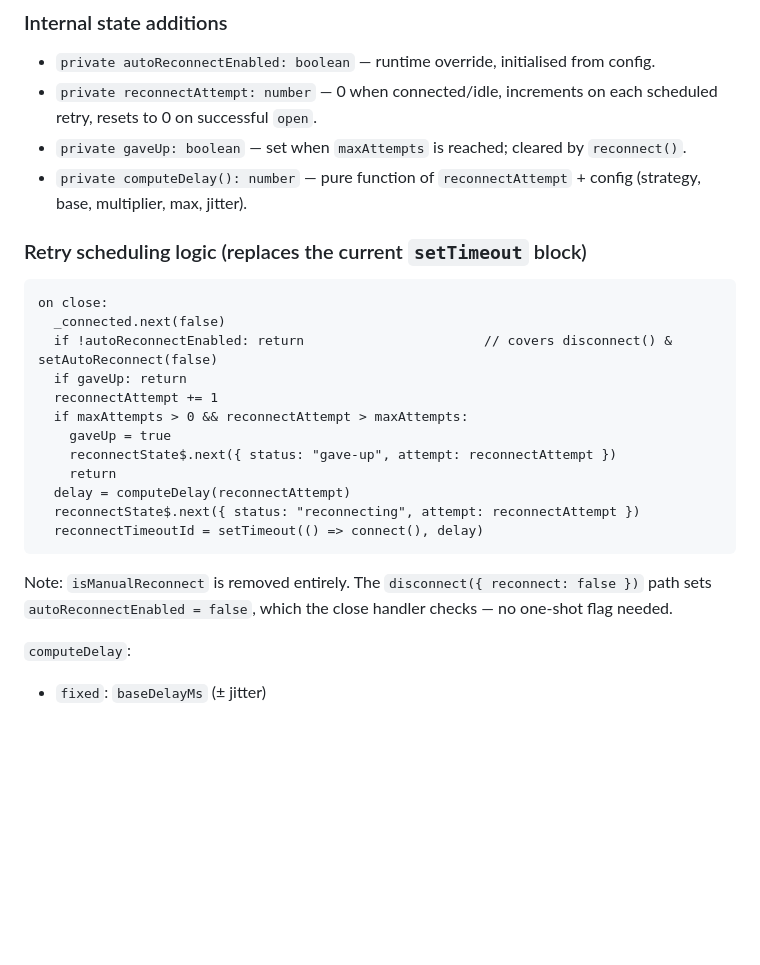
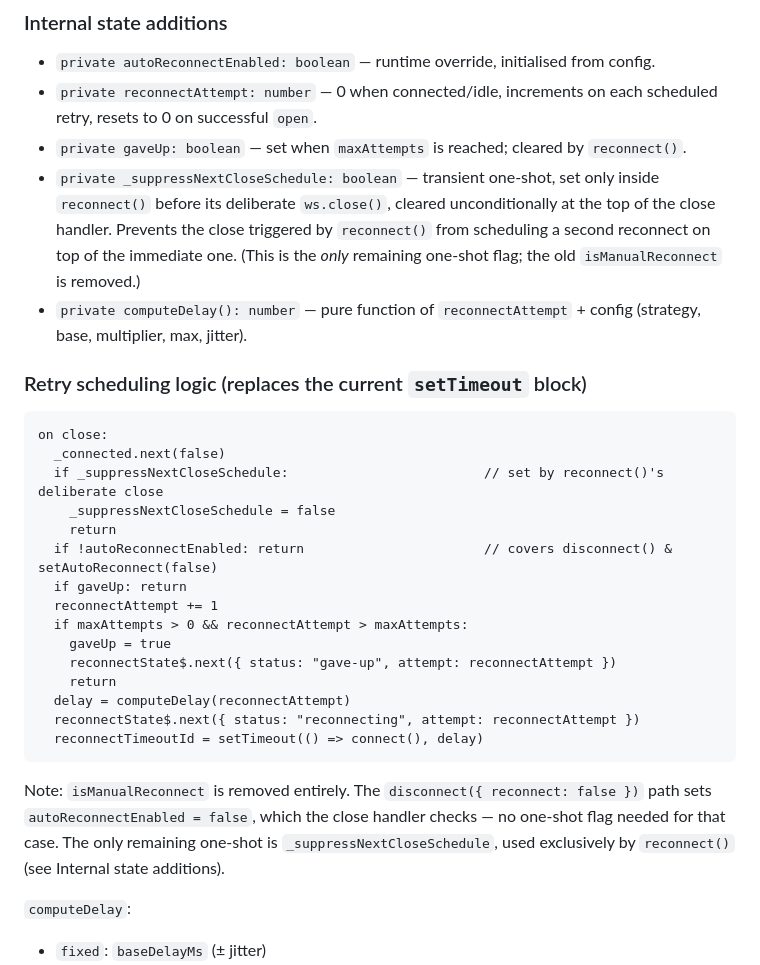
Before and after one commit to hypcn/yuzu, a Markdown page: plans/reconnection.md, the part around one of its changes. Drawn GitHub-style; blank space fills up the shorter version.

````diff
--- a/plans/reconnection.md
+++ b/plans/reconnection.md
@@ -108,6 +108,7 @@ disconnect(options?: { reconnect?: boolean }): void
 - `private autoReconnectEnabled: boolean` — runtime override, initialised from config.
 - `private reconnectAttempt: number` — 0 when connected/idle, increments on each scheduled retry, resets to 0 on successful `open`.
 - `private gaveUp: boolean` — set when `maxAttempts` is reached; cleared by `reconnect()`.
+- `private _suppressNextCloseSchedule: boolean` — transient one-shot, set only inside `reconnect()` before its deliberate `ws.close()`, cleared unconditionally at the top of the close handler. Prevents the close triggered by `reconnect()` from scheduling a second reconnect on top of the immediate one. (This is the *only* remaining one-shot flag; the old `isManualReconnect` is removed.)
 - `private computeDelay(): number` — pure function of `reconnectAttempt` + config (strategy, base, multiplier, max, jitter).
 
 ### Retry scheduling logic (replaces the current `setTimeout` block)
@@ -115,6 +116,9 @@ disconnect(options?: { reconnect?: boolean }): void
 ```
 on close:
   _connected.next(false)
+  if _suppressNextCloseSchedule:                         // set by reconnect()'s deliberate close
+    _suppressNextCloseSchedule = false
+    return
   if !autoReconnectEnabled: return                       // covers disconnect() & setAutoReconnect(false)
   if gaveUp: return
   reconnectAttempt += 1
@@ -127,7 +131,7 @@ on close:
   reconnectTimeoutId = setTimeout(() => connect(), delay)
 ```
 
-Note: `isManualReconnect` is removed entirely. The `disconnect({ reconnect: false })` path sets `autoReconnectEnabled = false`, which the close handler checks — no one-shot flag needed.
+Note: `isManualReconnect` is removed entirely. The `disconnect({ reconnect: false })` path sets `autoReconnectEnabled = false`, which the close handler checks — no one-shot flag needed for that case. The only remaining one-shot is `_suppressNextCloseSchedule`, used exclusively by `reconnect()` (see Internal state additions).
 
 `computeDelay`:
 - `fixed`: `baseDelayMs` (± jitter)
````
Also changed, not shown: other parts of plans/reconnection.md (+91 -6 lines).
